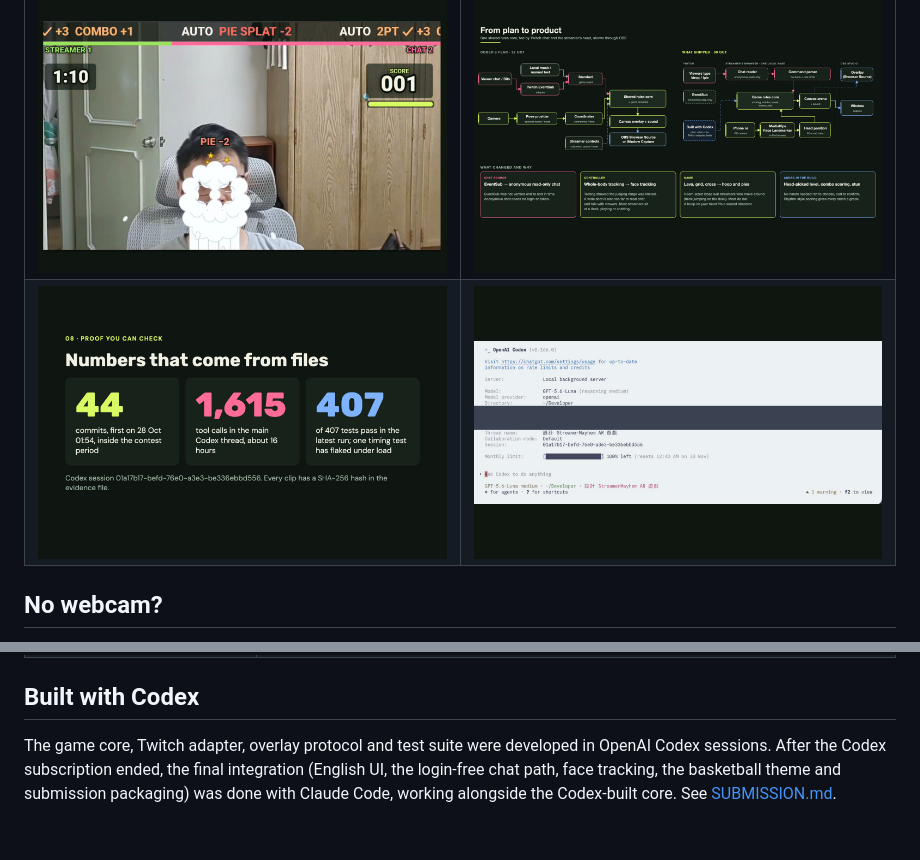
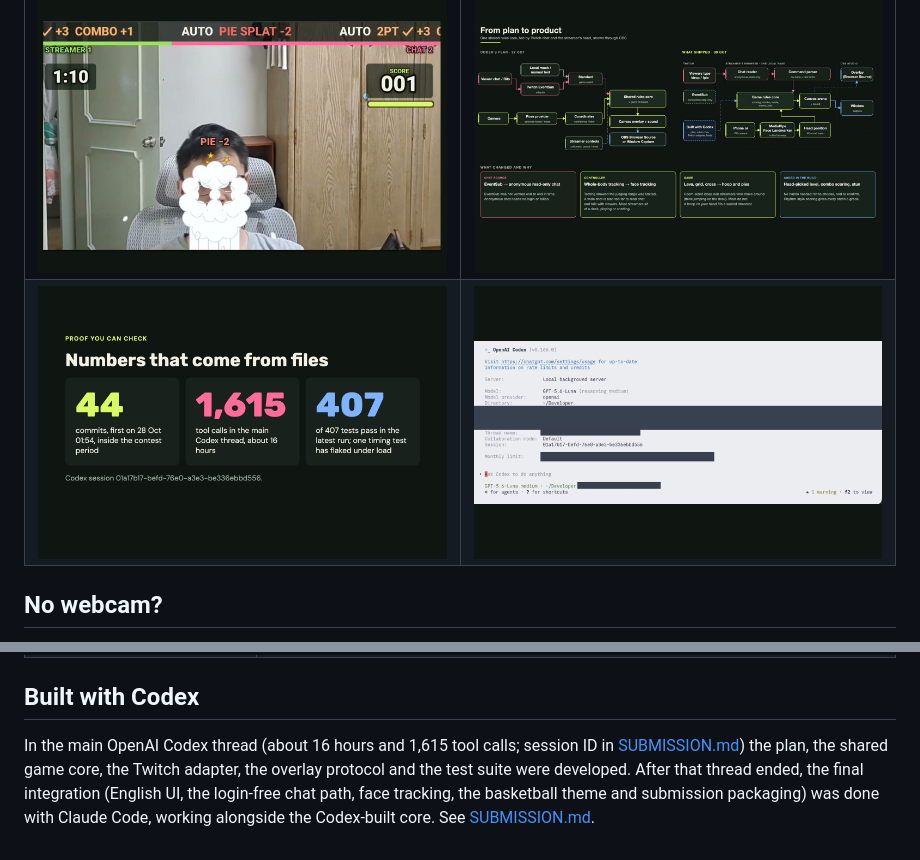
Before and after one commit to jiarong0423/streamer-mayhem, a Markdown page: README.md, 2 parts joined by grey strips. GitHub-like rendering; pictures changed too: docs/images/07_evidence_numbers.png, docs/images/08_codex_status_redacted.png.

Commit message:
Align the Codex role wording with the submission form; redo evidence and Codex status images

```diff
--- a/README.md
+++ b/README.md
@@ -81,4 +81,4 @@ The suite reports 407 tests; on 31 Oct all 407 passed in a run where loopback li
 
 ## Built with Codex
 
-The game core, Twitch adapter, overlay protocol and test suite were developed in OpenAI Codex sessions. After the Codex subscription ended, the final integration (English UI, the login-free chat path, face tracking, the basketball theme and submission packaging) was done with Claude Code, working alongside the Codex-built core. See [SUBMISSION.md](SUBMISSION.md).
+In the main OpenAI Codex thread (about 16 hours and 1,615 tool calls; session ID in [SUBMISSION.md](SUBMISSION.md)) the plan, the shared game core, the Twitch adapter, the overlay protocol and the test suite were developed. After that thread ended, the final integration (English UI, the login-free chat path, face tracking, the basketball theme and submission packaging) was done with Claude Code, working alongside the Codex-built core. See [SUBMISSION.md](SUBMISSION.md).
```
Also changed, not shown: SUBMISSION.md (+1 -1 lines).
